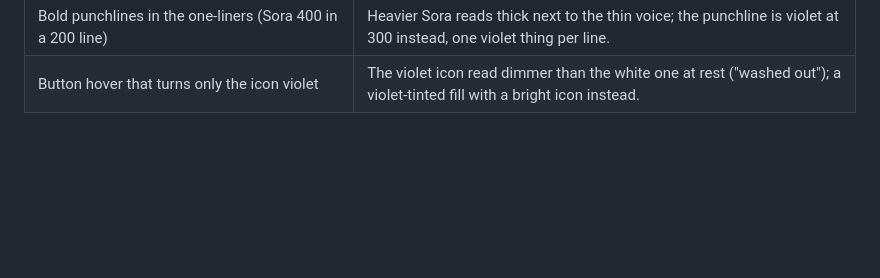
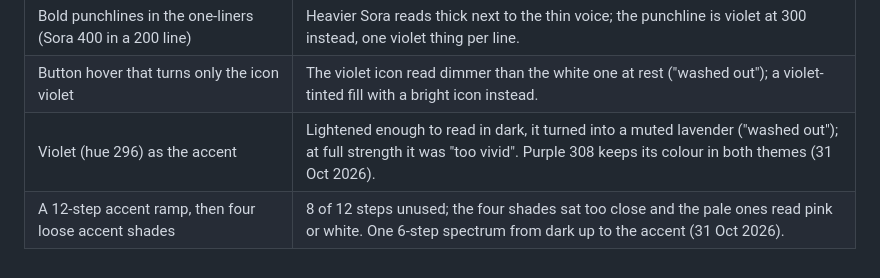
Before and after one commit to ColinCee/astro-blog, a Markdown page: docs/design-rejected.md, the part around the change. Drawn GitHub-style; blank space fills up the shorter version.

Commit message:
Review guide for the morning; rejected-ideas and handoff brought up to date

```diff
--- a/docs/design-rejected.md
+++ b/docs/design-rejected.md
@@ -76,3 +76,5 @@ One line per idea, so nobody proposes it again. Add to it in the same change tha
 | Striking through the old value of a stat ("~~428 s~~ → 23 s") | The arrow already says it changed; the strike read as an error. Old value grey instead. |
 | Bold punchlines in the one-liners (Sora 400 in a 200 line) | Heavier Sora reads thick next to the thin voice; the punchline is violet at 300 instead, one violet thing per line. |
 | Button hover that turns only the icon violet | The violet icon read dimmer than the white one at rest ("washed out"); a violet-tinted fill with a bright icon instead. |
+| Violet (hue 296) as the accent | Lightened enough to read in dark, it turned into a muted lavender ("washed out"); at full strength it was "too vivid". Purple 308 keeps its colour in both themes (31 Oct 2026). |
+| A 12-step accent ramp, then four loose accent shades | 8 of 12 steps unused; the four shades sat too close and the pale ones read pink or white. One 6-step spectrum from dark up to the accent (31 Oct 2026). |
```
Also changed, not shown: docs/redesign/HANDOFF.md (+1 -1 lines), docs/redesign/REVIEW.md (added, +67 -0 lines).
